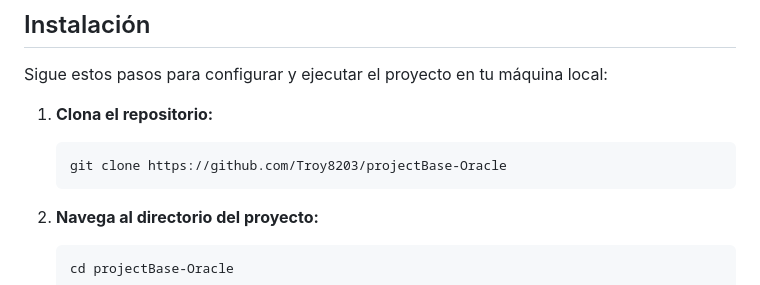
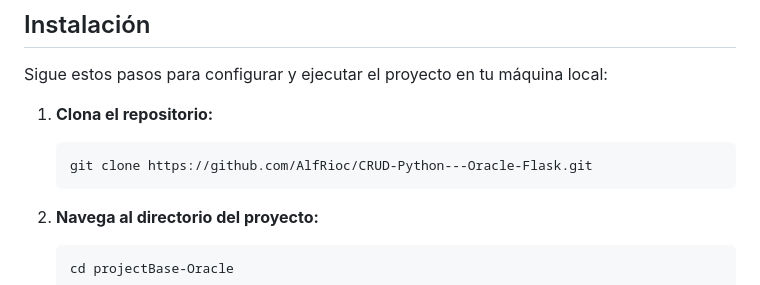
Before and after one commit to AlfRioc/CRUD-Python---Oracle-Flask, a Markdown page: README.md, the part around the change. Drawn GitHub-style.

````diff
--- a/README.md
+++ b/README.md
@@ -57,7 +57,7 @@ Sigue estos pasos para configurar y ejecutar el proyecto en tu máquina local:
 1. **Clona el repositorio:**
 
    ```bash
-   git clone https://github.com/Troy8203/projectBase-Oracle
+   git clone https://github.com/AlfRioc/CRUD-Python---Oracle-Flask.git
    ```
 
 2. **Navega al directorio del proyecto:**
````
